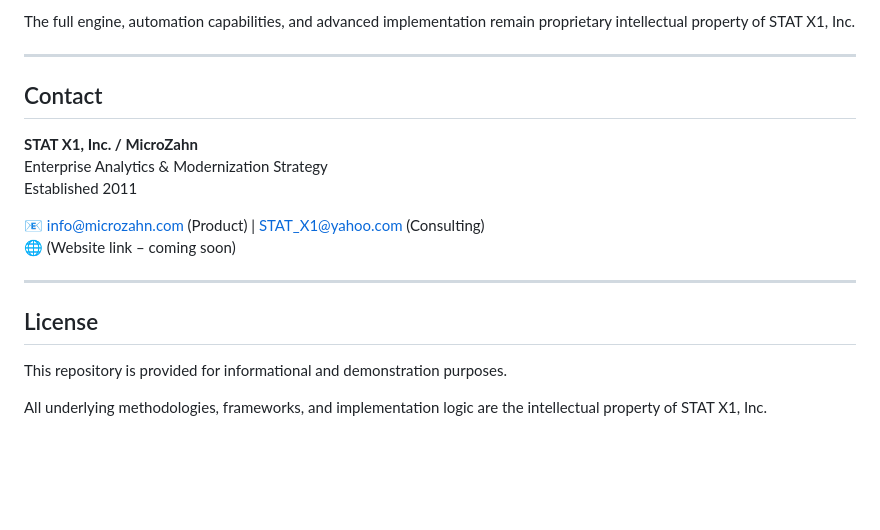
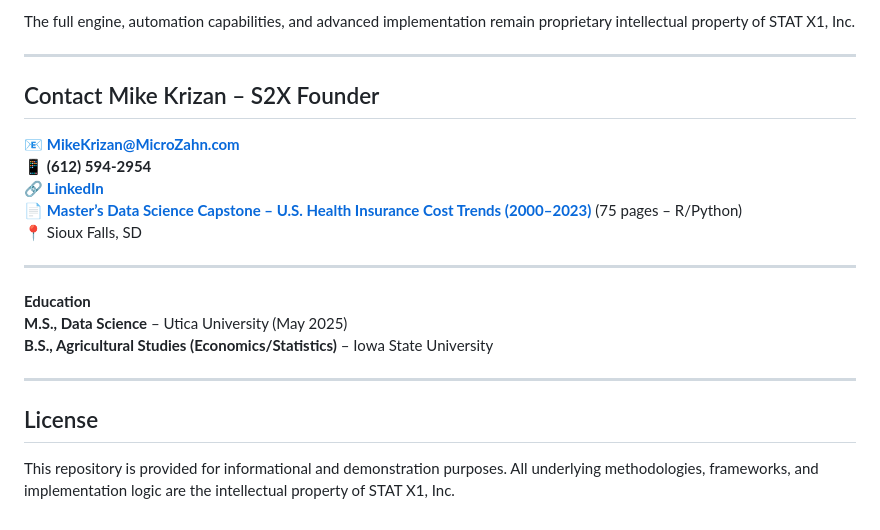
Before and after one commit to MicroZahnAI/S2X, a Markdown page: README.md, the part around the change. Rendered like a GitHub page; blank space fills up the shorter version.

```diff
--- a/README.md
+++ b/README.md
@@ -177,20 +177,22 @@ The full engine, automation capabilities, and advanced implementation remain pro
 
 ---
 
-## Contact
+## Contact Mike Krizan – S2X Founder
 
-**STAT X1, Inc. / MicroZahn**
-Enterprise Analytics & Modernization Strategy
-Established 2011
+📧 **MikeKrizan@MicroZahn.com**
+📱 **(612) 594-2954**
+🔗 **[LinkedIn](https://www.linkedin.com/in/mike-k-082bb57/)**
+📄 **[Master’s Data Science Capstone – U.S. Health Insurance Cost Trends (2000–2023)](https://github.com/MicroZahnAI/SAS-2x/blob/main/capstone/Michael_Krizan_Health_Insurance_Cost_Trends_2000-2023.pdf)** (75 pages – R/Python)
+📍 Sioux Falls, SD
 
+---
 
-📧 info@microzahn.com (Product) | STAT_X1@yahoo.com (Consulting)
-🌐 (Website link – coming soon)
+**Education**
+**M.S., Data Science** – Utica University (May 2025)
+**B.S., Agricultural Studies (Economics/Statistics)** – Iowa State University
 
 ---
 
 ## License
-
 This repository is provided for informational and demonstration purposes.
-
 All underlying methodologies, frameworks, and implementation logic are the intellectual property of STAT X1, Inc.
```
